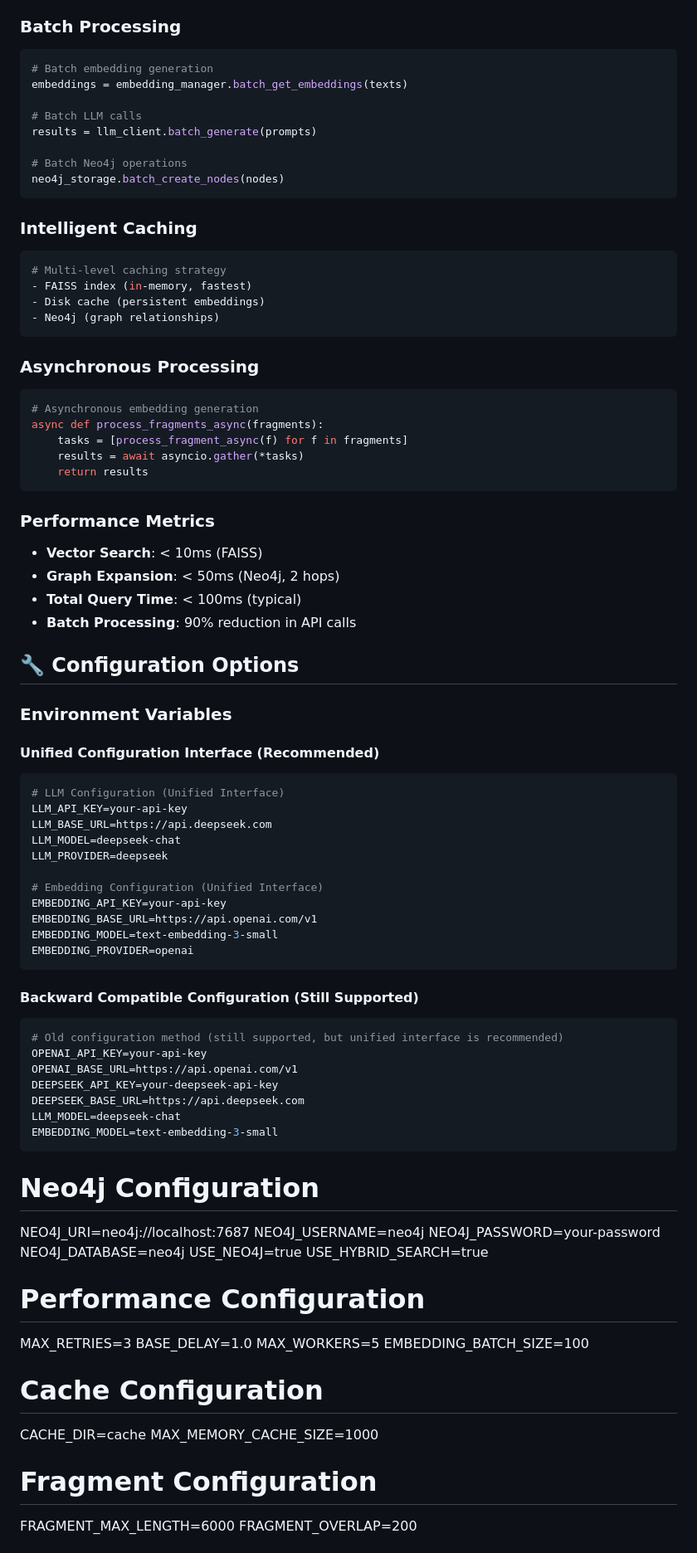
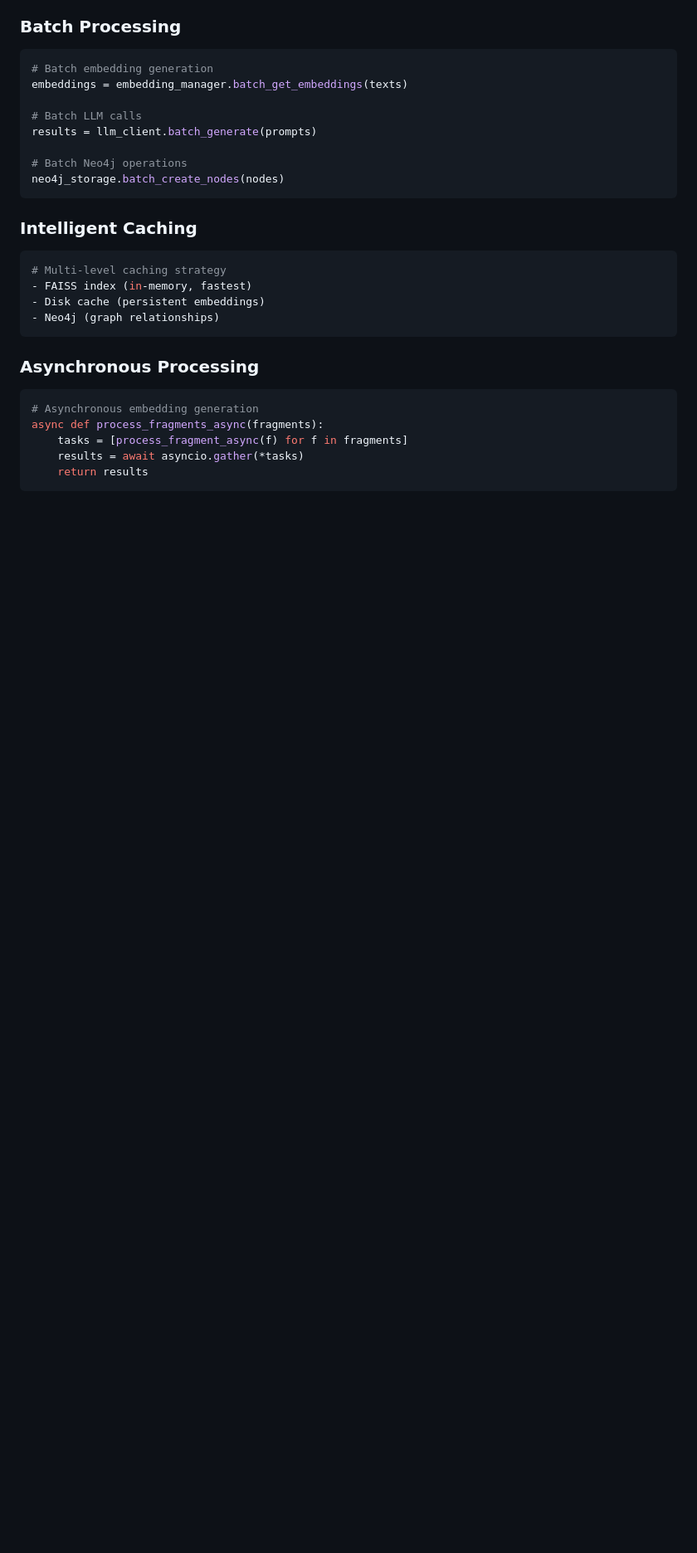
Before and after one commit to ZhiyuDream/HAmem, a Markdown page: README.md, the part around one of its changes. Shown at 83% size. Rendered like a GitHub page; blank space fills up the shorter version.

````diff
--- a/README.md
+++ b/README.md
@@ -421,61 +421,5 @@ async def process_fragments_async(fragments):
     return results
 ```
 
-### Performance Metrics
-- **Vector Search**: < 10ms (FAISS)
-- **Graph Expansion**: < 50ms (Neo4j, 2 hops)
-- **Total Query Time**: < 100ms (typical)
-- **Batch Processing**: 90% reduction in API calls
 
-## 🔧 Configuration Options
 
-### Environment Variables
-
-#### Unified Configuration Interface (Recommended)
-```bash
-# LLM Configuration (Unified Interface)
-LLM_API_KEY=your-api-key
-LLM_BASE_URL=https://api.deepseek.com
-LLM_MODEL=deepseek-chat
-LLM_PROVIDER=deepseek
-
-# Embedding Configuration (Unified Interface)
-EMBEDDING_API_KEY=your-api-key
-EMBEDDING_BASE_URL=https://api.openai.com/v1
-EMBEDDING_MODEL=text-embedding-3-small
-EMBEDDING_PROVIDER=openai
-```
-
-#### Backward Compatible Configuration (Still Supported)
-```bash
-# Old configuration method (still supported, but unified interface is recommended)
-OPENAI_API_KEY=your-api-key
-OPENAI_BASE_URL=https://api.openai.com/v1
-DEEPSEEK_API_KEY=your-deepseek-api-key
-DEEPSEEK_BASE_URL=https://api.deepseek.com
-LLM_MODEL=deepseek-chat
-EMBEDDING_MODEL=text-embedding-3-small
-```
-
-# Neo4j Configuration
-NEO4J_URI=neo4j://localhost:7687
-NEO4J_USERNAME=neo4j
-NEO4J_PASSWORD=your-password
-NEO4J_DATABASE=neo4j
-USE_NEO4J=true
-USE_HYBRID_SEARCH=true
-
-# Performance Configuration
-MAX_RETRIES=3
-BASE_DELAY=1.0
-MAX_WORKERS=5
-EMBEDDING_BATCH_SIZE=100
-
-# Cache Configuration
-CACHE_DIR=cache
-MAX_MEMORY_CACHE_SIZE=1000
-
-# Fragment Configuration
-FRAGMENT_MAX_LENGTH=6000
-FRAGMENT_OVERLAP=200
-
````
Also changed, not shown: other parts of README.md (+0 -81 lines).
